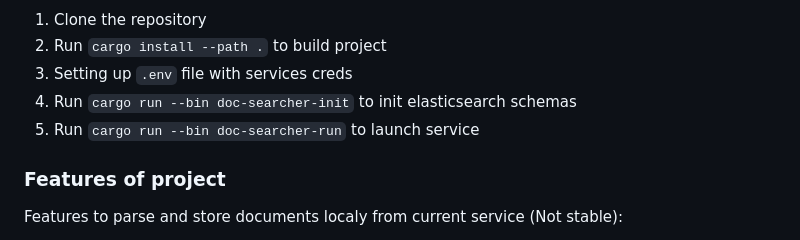
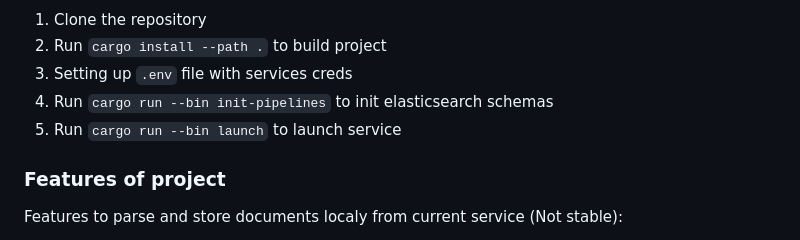
Before and after one commit to breadrock1/doc-searcher, a Markdown page: README.md, the part around the change printed below. Rendered like a GitHub page.

```diff
--- a/README.md
+++ b/README.md
@@ -52,8 +56,8 @@ These instructions will get you a copy of the project up and running on your loc
 1. Clone the repository
 2. Run `cargo install --path .` to build project
 3. Setting up `.env` file with services creds
-4. Run `cargo run --bin doc-searcher-init` to init elasticsearch schemas
-4. Run `cargo run --bin doc-searcher-run` to launch service
+4. Run `cargo run --bin init-pipelines` to init elasticsearch schemas
+4. Run `cargo run --bin launch` to launch service
 
 ### Features of project
 
```
Also changed, not shown: other parts of README.md (+18 -14 lines), docs/architecture.png (added), 1 other file.
